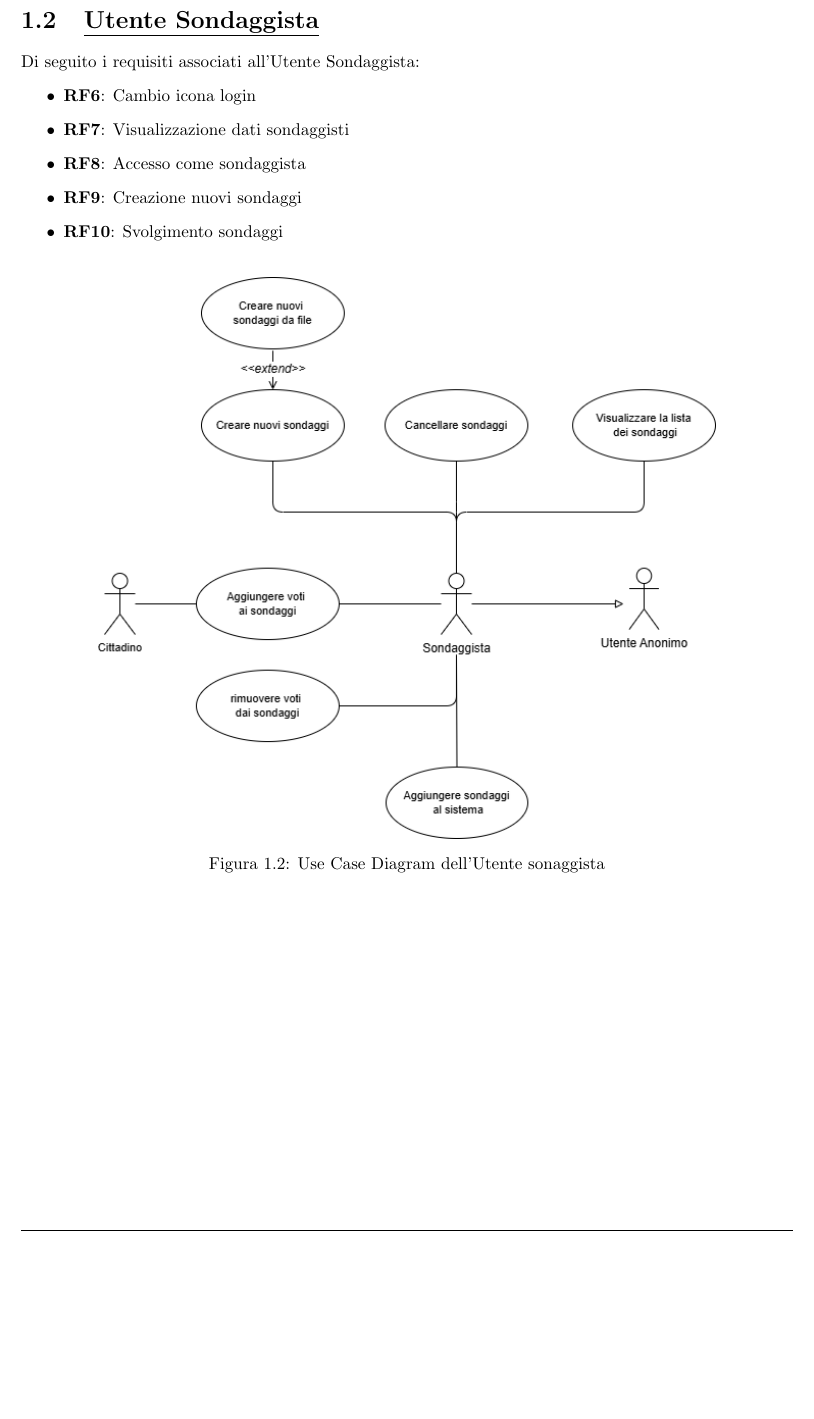
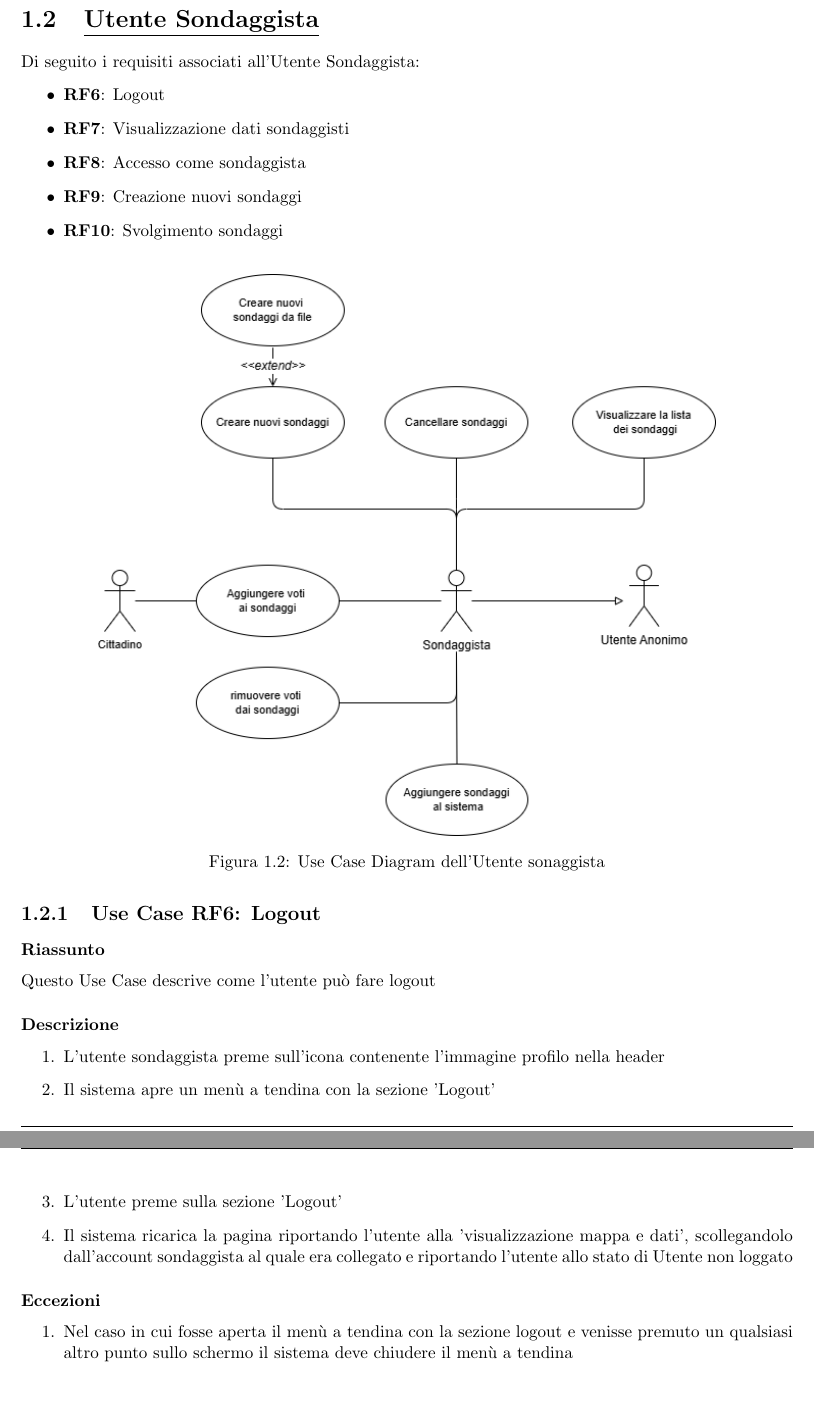
Before and after one commit to lucafano04/progettoIngenieriaSoftware, a LaTeX document (deliverable/D2/main.tex, which reads deliverable/D2/chapter/01-requisitiFunzionali.tex): part of page 7 of 7 before the commit and two parts of pages 7 and 8 of 8 after it, the two joined at a grey line, cut so that both start at the same text, the shorter picture padded with empty space. Compiled offline with pdfLaTeX.

Commit message:
wip(D2): :construction: added UCD of RF 6 and RF5.2

```diff
--- a/deliverable/D2/chapter/01-requisitiFunzionali.tex
+++ b/deliverable/D2/chapter/01-requisitiFunzionali.tex
@@ -116,7 +125,7 @@ Di seguito vengono riportati i requisiti funzionali (\texttt{RF}) del programma
 \section{\underline{Utente Sondaggista}}
     Di seguito i requisiti associati all'Utente Sondaggista:
     \begin{itemize}
-        \item \textbf{RF6}: Cambio icona login
+        \item \textbf{RF6}: Logout
         \item \textbf{RF7}: Visualizzazione dati sondaggisti
         \item \textbf{RF8}: Accesso come sondaggista
         \item \textbf{RF9}: Creazione nuovi sondaggi
@@ -127,3 +136,17 @@ Di seguito vengono riportati i requisiti funzionali (\texttt{RF}) del programma
         \includegraphics[width=0.8\textwidth]{UseCase_diagrams/Sondaggista.drawio.png}
         \caption{Use Case Diagram dell'Utente sonaggista}
     \end{figure}
+    \subsection{Use Case RF6: Logout}
+        \subsubsection{Riassunto}
+            Questo Use Case descrive come l'utente può fare logout
+        \subsubsection{Descrizione}
+            \begin{enumerate}
+                \item L'utente sondaggista preme sull'icona contenente l'immagine profilo nella header
+                \item Il sistema apre un menù a tendina con la sezione 'Logout'
+                \item L'utente preme sulla sezione 'Logout'
+                \item Il sistema ricarica la pagina riportando l'utente alla 'visualizzazione mappa e dati', scollegandolo dall'account sondaggista al quale era collegato e riportando l'utente allo stato di Utente non loggato
+            \end{enumerate}
+        \subsubsection{Eccezioni}
+            \begin{enumerate}
+                \item Nel caso in cui fosse aperta il menù a tendina con la sezione logout e venisse premuto un qualsiasi altro punto sullo schermo il sistema deve chiudere il menù a tendina
+            \end{enumerate}
```
Also changed, not shown: deliverable/D2/main.pdf, deliverable/D2/chapter/01-requisitiFunzionali.tex (17 more changed lines).
